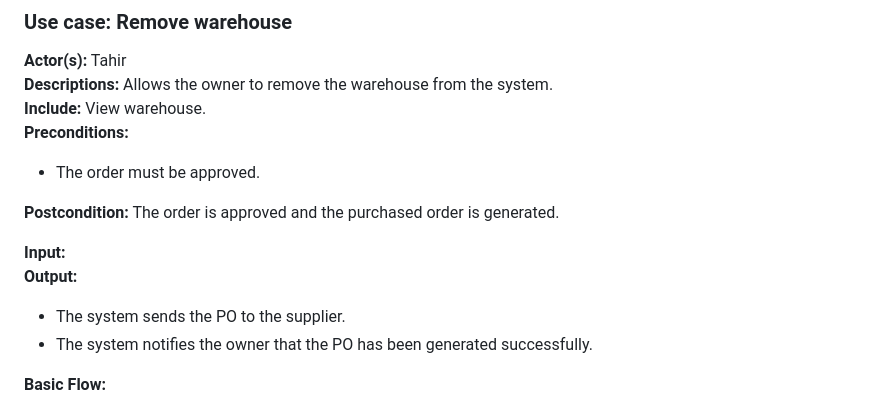
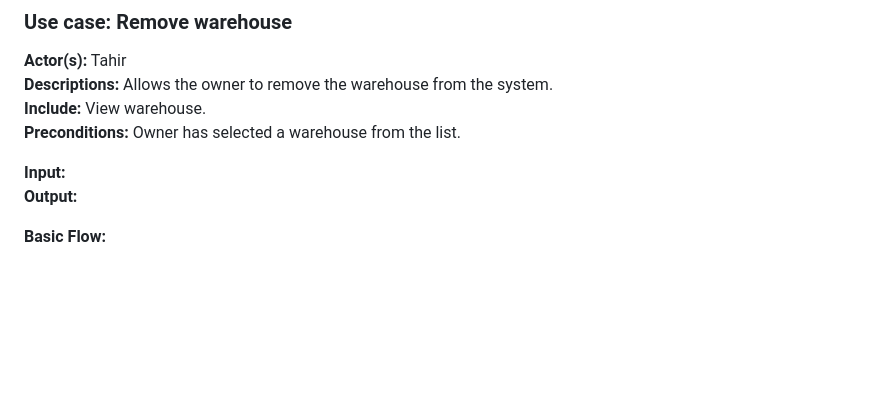
Before and after one commit to Simamkele88/IFM3_GP, a Markdown page: warehouse_des.md, the part around the change. GitHub-like rendering; blank space fills up the shorter version.

Commit message:
Modified warehouse descriptions

```diff
--- a/warehouse_des.md
+++ b/warehouse_des.md
@@ -79,15 +79,11 @@
 **Actor(s):** Tahir
 **Descriptions:** Allows the owner to remove the warehouse from the system.
 **Include:** View warehouse.
-**Preconditions:**
-- The order must be approved.
-
-**Postcondition:** The order is approved and the purchased order is generated.
+**Preconditions:** Owner has selected a warehouse from the list.
 
 **Input:**
 **Output:**
-- The system sends the PO to the supplier.
-- The system notifies the owner that the PO has been generated successfully.
+
 
 **Basic Flow:**
 1. Tahir selects a warehouse from the "View Warehouse" list.
```
